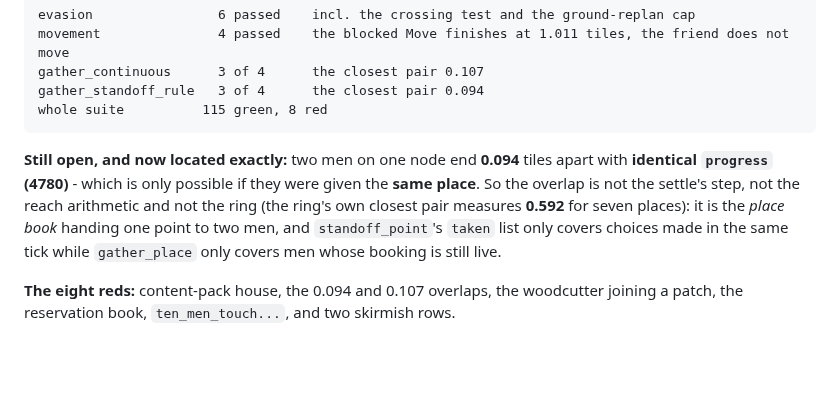
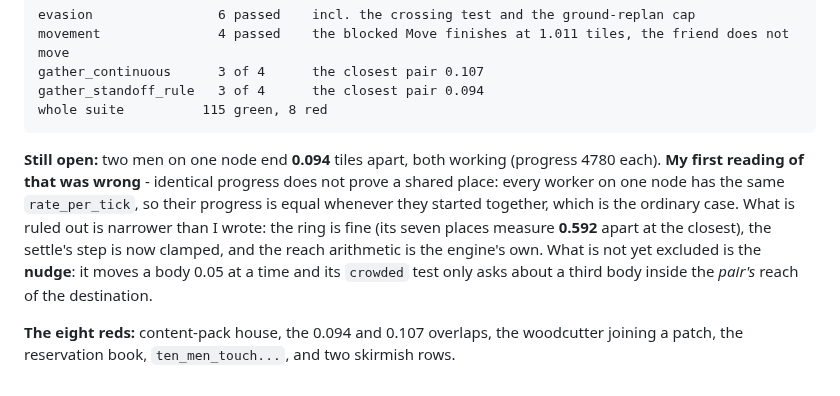
Before and after one commit to Rodelero1/ruage, a Markdown page: docs/reviews/2026-11-13-owner-blind-collisions.md, the part around the change. GitHub-like rendering; blank space fills up the shorter version.

Commit message:
correct my own reading: equal progress is equal rate, not a shared place

````diff
--- a/docs/reviews/2026-11-13-owner-blind-collisions.md
+++ b/docs/reviews/2026-11-13-owner-blind-collisions.md
@@ -592,11 +592,12 @@ gather_standoff_rule   3 of 4      the closest pair 0.094
 whole suite          115 green, 8 red
 ```
 
-**Still open, and now located exactly:** two men on one node end **0.094** tiles apart with **identical `progress` (4780)** -
-which is only possible if they were given the **same place**. So the overlap is not the settle's step, not the reach
-arithmetic and not the ring (the ring's own closest pair measures **0.592** for seven places): it is the *place book* handing
-one point to two men, and `standoff_point`'s `taken` list only covers choices made in the same tick while `gather_place` only
-covers men whose booking is still live.
+**Still open:** two men on one node end **0.094** tiles apart, both working (progress 4780 each). **My first reading of that
+was wrong** - identical progress does not prove a shared place: every worker on one node has the same `rate_per_tick`, so their
+progress is equal whenever they started together, which is the ordinary case. What is ruled out is narrower than I wrote: the
+ring is fine (its seven places measure **0.592** apart at the closest), the settle's step is now clamped, and the reach
+arithmetic is the engine's own. What is not yet excluded is the **nudge**: it moves a body 0.05 at a time and its `crowded`
+test only asks about a third body inside the *pair's* reach of the destination.
 
 **The eight reds:** content-pack house, the 0.094 and 0.107 overlaps, the woodcutter joining a patch, the reservation book,
 `ten_men_touch...`, and two skirmish rows.
````
